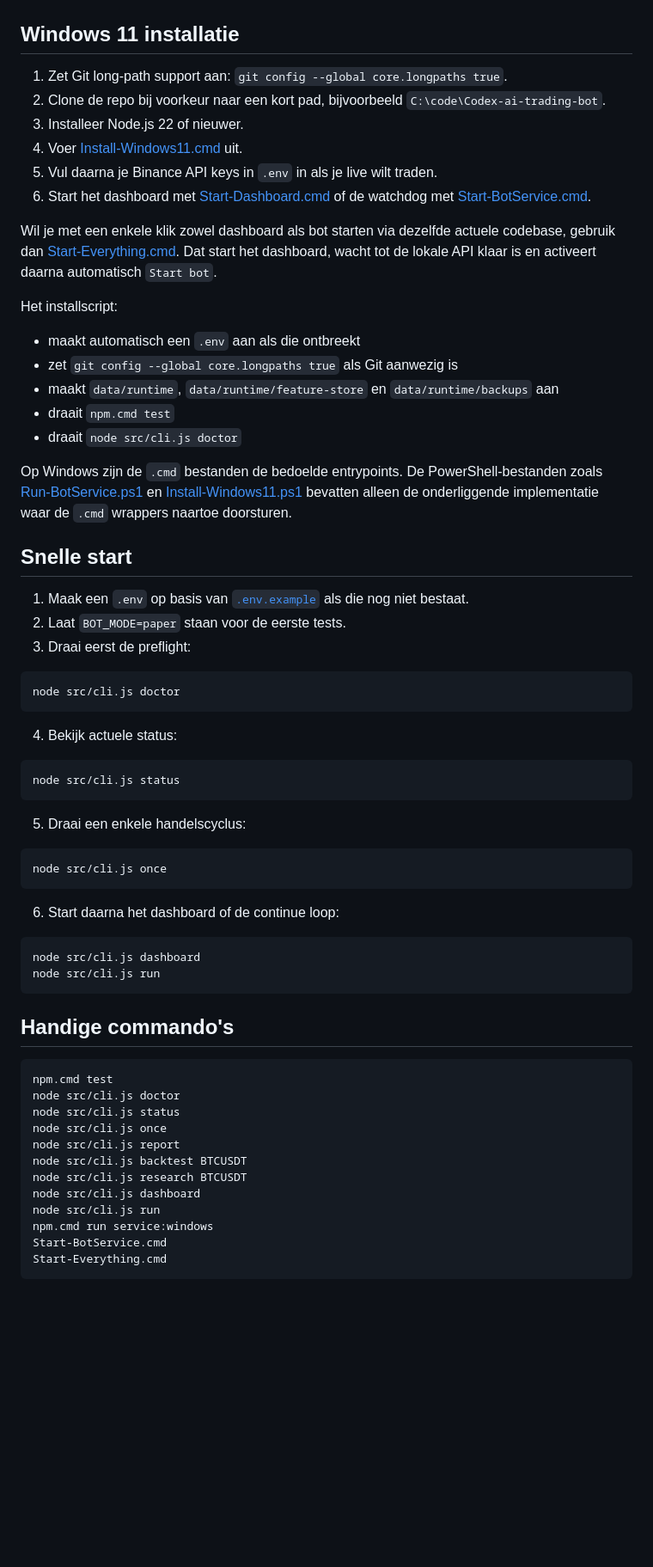
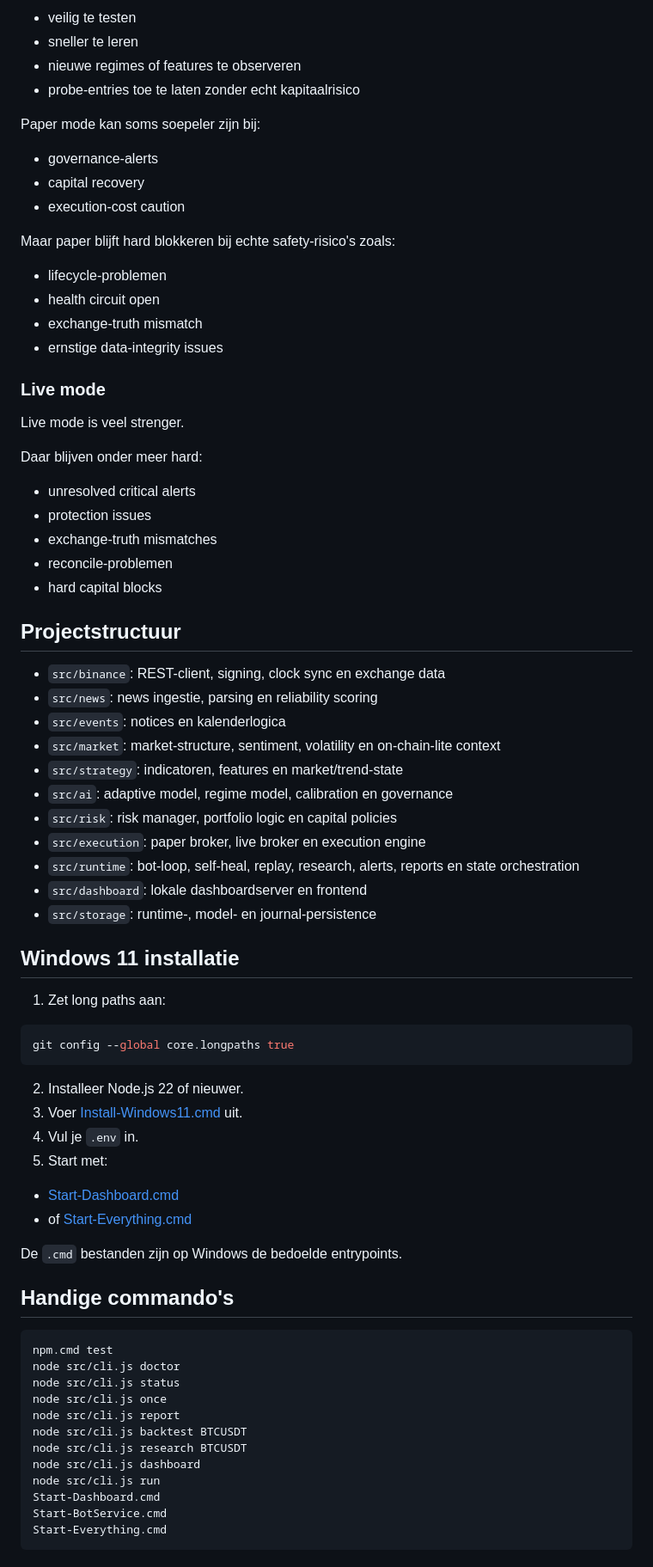
Before and after one commit to mrcryptolife420/Codex-ai-trading-bot-, a Markdown page: README.md, the part around one of its changes. Shown at 86% size. GitHub-like rendering; blank space fills up the shorter version.

````diff
--- a/README.md
+++ b/README.md
@@ -78,53 +392,64 @@ Standaard draait het dashboard lokaal op `http://127.0.0.1:3011`. Pas dit aan me
+- veilig te testen
+- sneller te leren
+- nieuwe regimes of features te observeren
+- probe-entries toe te laten zonder echt kapitaalrisico
+
+Paper mode kan soms soepeler zijn bij:
+
+- governance-alerts
+- capital recovery
+- execution-cost caution
+
+Maar paper blijft hard blokkeren bij echte safety-risico's zoals:
+
+- lifecycle-problemen
+- health circuit open
+- exchange-truth mismatch
+- ernstige data-integrity issues
+
+### Live mode
+
+Live mode is veel strenger.
+
+Daar blijven onder meer hard:
+
+- unresolved critical alerts
+- protection issues
+- exchange-truth mismatches
+- reconcile-problemen
+- hard capital blocks
+
+## Projectstructuur
+
+- `src/binance`: REST-client, signing, clock sync en exchange data
+- `src/news`: news ingestie, parsing en reliability scoring
+- `src/events`: notices en kalenderlogica
+- `src/market`: market-structure, sentiment, volatility en on-chain-lite context
+- `src/strategy`: indicatoren, features en market/trend-state
+- `src/ai`: adaptive model, regime model, calibration en governance
+- `src/risk`: risk manager, portfolio logic en capital policies
+- `src/execution`: paper broker, live broker en execution engine
+- `src/runtime`: bot-loop, self-heal, replay, research, alerts, reports en state orchestration
+- `src/dashboard`: lokale dashboardserver en frontend
+- `src/storage`: runtime-, model- en journal-persistence
 
 ## Windows 11 installatie
 
-1. Zet Git long-path support aan: `git config --global core.longpaths true`.
-2. Clone de repo bij voorkeur naar een kort pad, bijvoorbeeld `C:\code\Codex-ai-trading-bot`.
-3. Installeer Node.js 22 of nieuwer.
-4. Voer [Install-Windows11.cmd](/C:/Users/highlife/Documents/Playground/Install-Windows11.cmd) uit.
-5. Vul daarna je Binance API keys in `.env` in als je live wilt traden.
-6. Start het dashboard met [Start-Dashboard.cmd](/C:/Users/highlife/Documents/Playground/Start-Dashboard.cmd) of de watchdog met [Start-BotService.cmd](/C:/Users/highlife/Documents/Playground/Start-BotService.cmd).
-
-Wil je met een enkele klik zowel dashboard als bot starten via dezelfde actuele codebase, gebruik dan [Start-Everything.cmd](/C:/Users/highlife/Documents/Playground/Start-Everything.cmd). Dat start het dashboard, wacht tot de lokale API klaar is en activeert daarna automatisch `Start bot`.
-
-Het installscript:
-
-- maakt automatisch een `.env` aan als die ontbreekt
-- zet `git config --global core.longpaths true` als Git aanwezig is
-- maakt `data/runtime`, `data/runtime/feature-store` en `data/runtime/backups` aan
-- draait `npm.cmd test`
-- draait `node src/cli.js doctor`
-
-Op Windows zijn de `.cmd` bestanden de bedoelde entrypoints. De PowerShell-bestanden zoals [Run-BotService.ps1](/C:/Users/highlife/Documents/Playground/Run-BotService.ps1) en [Install-Windows11.ps1](/C:/Users/highlife/Documents/Playground/Install-Windows11.ps1) bevatten alleen de onderliggende implementatie waar de `.cmd` wrappers naartoe doorsturen.
-
-## Snelle start
-
-1. Maak een `.env` op basis van [`.env.example`](/C:/Users/highlife/Documents/Playground/.env.example) als die nog niet bestaat.
-2. Laat `BOT_MODE=paper` staan voor de eerste tests.
-3. Draai eerst de preflight:
+1. Zet long paths aan:
 
 ```powershell
-node src/cli.js doctor
+git config --global core.longpaths true
 ```
 
-4. Bekijk actuele status:
+2. Installeer Node.js 22 of nieuwer.
+3. Voer [Install-Windows11.cmd](/mnt/c/Users/highlife/Documents/Playground/Install-Windows11.cmd) uit.
+4. Vul je `.env` in.
+5. Start met:
 
-```powershell
-node src/cli.js status
-```
+- [Start-Dashboard.cmd](/mnt/c/Users/highlife/Documents/Playground/Start-Dashboard.cmd)
+- of [Start-Everything.cmd](/mnt/c/Users/highlife/Documents/Playground/Start-Everything.cmd)
 
-5. Draai een enkele handelscyclus:
-
-```powershell
-node src/cli.js once
-```
-
-6. Start daarna het dashboard of de continue loop:
-
-```powershell
-node src/cli.js dashboard
-node src/cli.js run
-```
+De `.cmd` bestanden zijn op Windows de bedoelde entrypoints.
 
 ## Handige commando's
 
@@ -138,7 +463,7 @@ node src/cli.js backtest BTCUSDT
 node src/cli.js research BTCUSDT
 node src/cli.js dashboard
 node src/cli.js run
-npm.cmd run service:windows
+Start-Dashboard.cmd
 Start-BotService.cmd
 Start-Everything.cmd
 ```
````
Also changed, not shown: other parts of README.md (+367 -175 lines).
